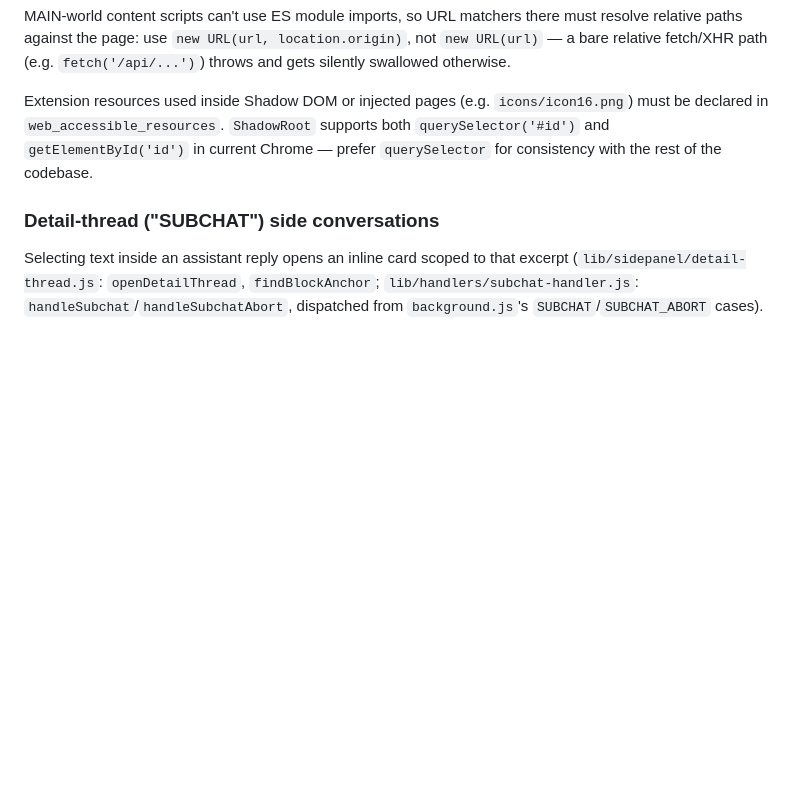
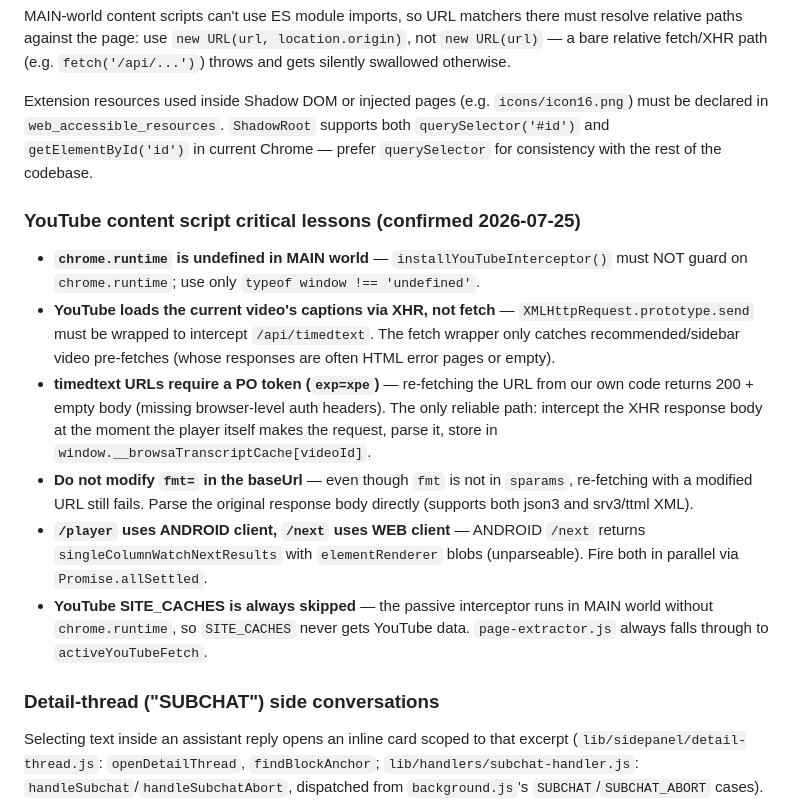
Before and after one commit to xiaohuzai/browsa, a Markdown page: CLAUDE.md, the part around the change. GitHub-like rendering; blank space fills up the shorter version.

```diff
--- a/CLAUDE.md
+++ b/CLAUDE.md
@@ -196,6 +196,15 @@ MAIN-world content scripts can't use ES module imports, so URL matchers there mu
 
 Extension resources used inside Shadow DOM or injected pages (e.g. `icons/icon16.png`) must be declared in `web_accessible_resources`. `ShadowRoot` supports both `querySelector('#id')` and `getElementById('id')` in current Chrome — prefer `querySelector` for consistency with the rest of the codebase.
 
+### YouTube content script critical lessons (confirmed 2026-07-25)
+
+- **`chrome.runtime` is undefined in MAIN world** — `installYouTubeInterceptor()` must NOT guard on `chrome.runtime`; use only `typeof window !== 'undefined'`.
+- **YouTube loads the current video's captions via XHR, not fetch** — `XMLHttpRequest.prototype.send` must be wrapped to intercept `/api/timedtext`. The fetch wrapper only catches recommended/sidebar video pre-fetches (whose responses are often HTML error pages or empty).
+- **timedtext URLs require a PO token (`exp=xpe`)** — re-fetching the URL from our own code returns 200 + empty body (missing browser-level auth headers). The only reliable path: intercept the XHR response body at the moment the player itself makes the request, parse it, store in `window.__browsaTranscriptCache[videoId]`.
+- **Do not modify `fmt=` in the baseUrl** — even though `fmt` is not in `sparams`, re-fetching with a modified URL still fails. Parse the original response body directly (supports both json3 and srv3/ttml XML).
+- **`/player` uses ANDROID client, `/next` uses WEB client** — ANDROID `/next` returns `singleColumnWatchNextResults` with `elementRenderer` blobs (unparseable). Fire both in parallel via `Promise.allSettled`.
+- **YouTube SITE_CACHES is always skipped** — the passive interceptor runs in MAIN world without `chrome.runtime`, so `SITE_CACHES` never gets YouTube data. `page-extractor.js` always falls through to `activeYouTubeFetch`.
+
 ### Detail-thread ("SUBCHAT") side conversations
 
 Selecting text inside an assistant reply opens an inline card scoped to that excerpt (`lib/sidepanel/detail-thread.js`: `openDetailThread`, `findBlockAnchor`; `lib/handlers/subchat-handler.js`: `handleSubchat`/`handleSubchatAbort`, dispatched from `background.js`'s `SUBCHAT`/`SUBCHAT_ABORT` cases). Rules that are easy to accidentally violate when touching this code:
```
Also changed, not shown: README.md (+2 -2 lines).
